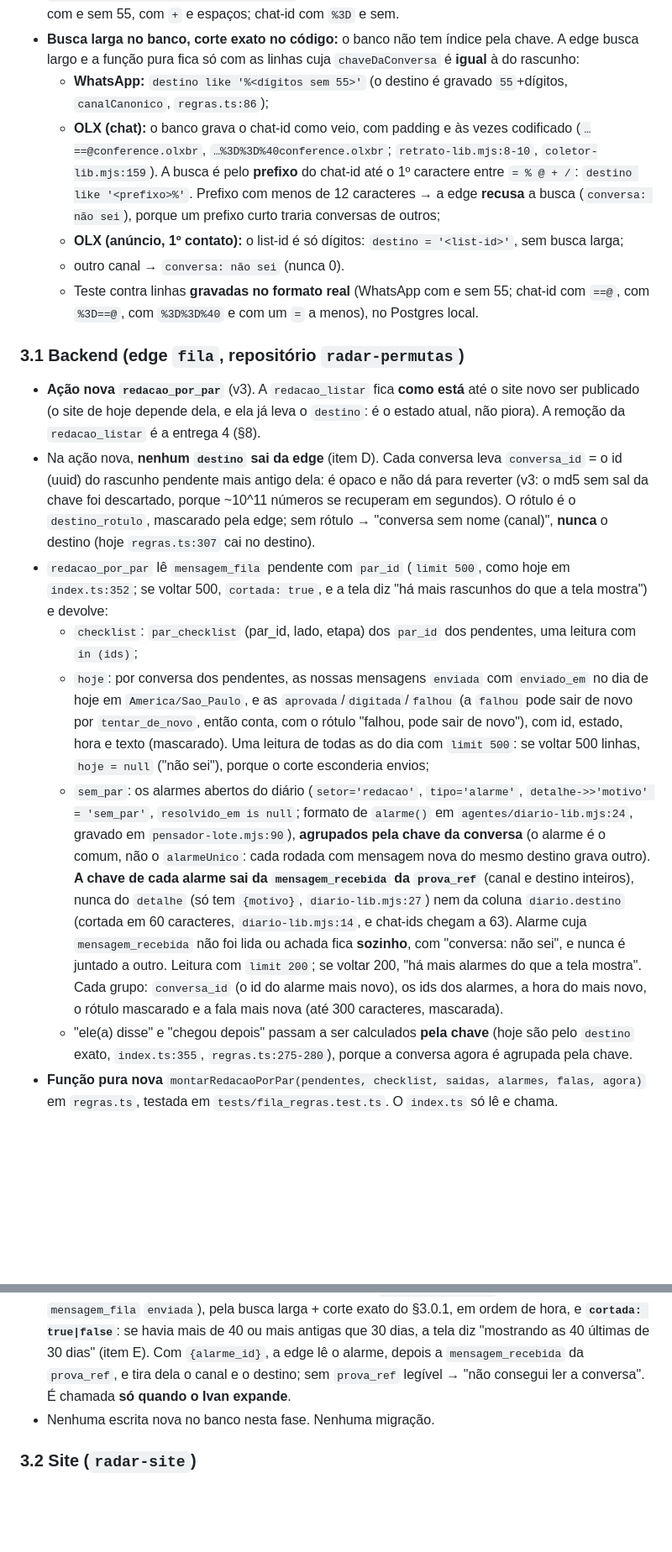
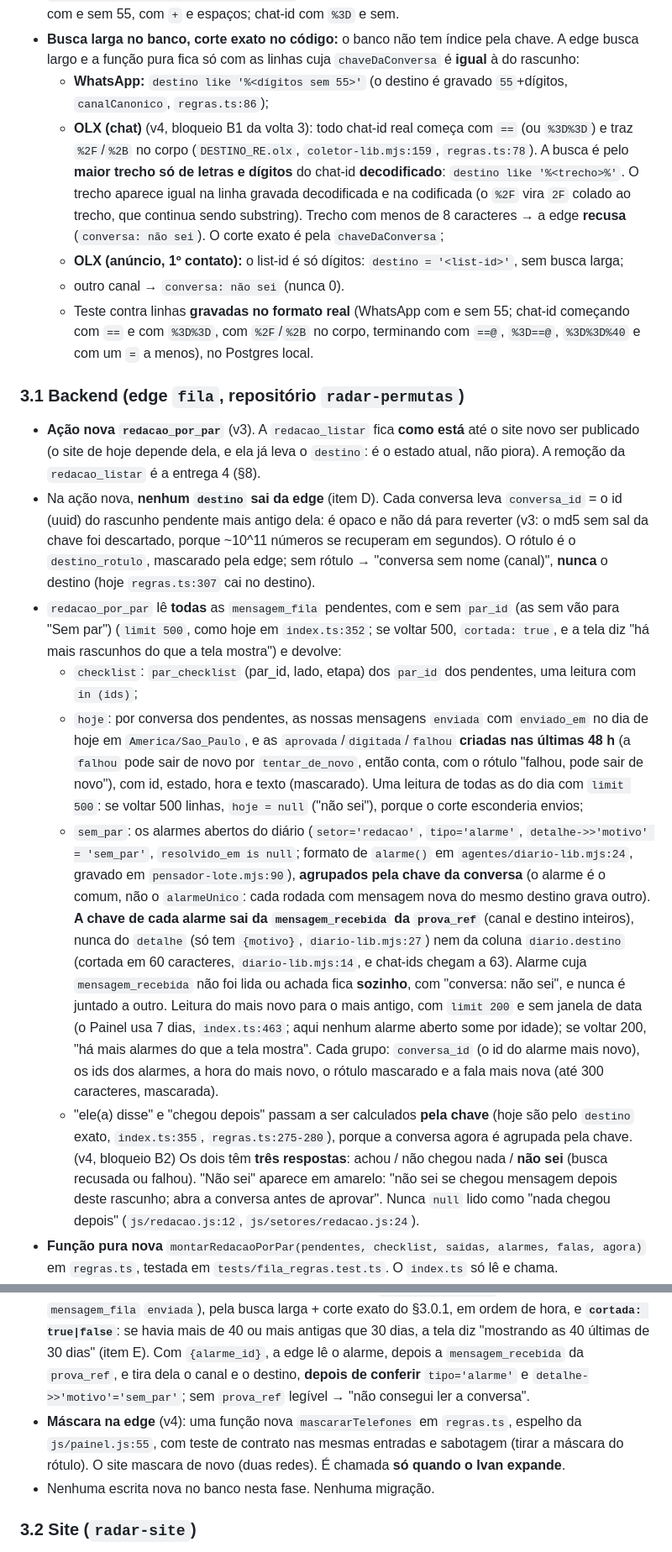
Before and after one commit to ivandiego/radar-site, a Markdown page: docs/specs/2026-09-30-redacao-por-par-spec.md, 2 parts joined by grey strips. Shown at 84% size. GitHub-like rendering; blank space fills up the shorter version.

Commit message:
docs(spec): Redação por par v4 — volta 3 do revisor (DEVOLVER, 2 bloqueios na busca OLX) aplicada; estacionada pela regra 2 (3 voltas)
Co-Authored-By: Claude Opus 5.5 <noreply@anthropic.com>

```diff
--- a/docs/specs/2026-09-30-redacao-por-par-spec.md
+++ b/docs/specs/2026-09-30-redacao-por-par-spec.md
@@ -75,14 +75,15 @@ banco (`agentes/sql/f464-regua-e-bloqueio.sql:96`). WhatsApp: os dígitos **inte
 - **Busca larga no banco, corte exato no código:** o banco não tem índice pela chave. A edge busca largo e a função pura fica
   só com as linhas cuja `chaveDaConversa` é **igual** à do rascunho:
   - **WhatsApp:** `destino like '%<dígitos sem 55>'` (o destino é gravado `55`+dígitos, `canalCanonico`, `regras.ts:86`);
-  - **OLX (chat):** o banco grava o chat-id como veio, com padding e às vezes codificado (`…==@conference.olxbr`,
-    `…%3D%3D%40conference.olxbr`; `retrato-lib.mjs:8-10`, `coletor-lib.mjs:159`). A busca é pelo **prefixo** do chat-id até o
-    1º caractere entre `= % @ + /`: `destino like '<prefixo>%'`. Prefixo com menos de 12 caracteres → a edge **recusa** a busca
-    (`conversa: não sei`), porque um prefixo curto traria conversas de outros;
+  - **OLX (chat)** (v4, bloqueio B1 da volta 3): todo chat-id real começa com `==` (ou `%3D%3D`) e traz `%2F`/`%2B` no corpo
+    (`DESTINO_RE.olx`, `coletor-lib.mjs:159`, `regras.ts:78`). A busca é pelo **maior trecho só de letras e dígitos** do
+    chat-id **decodificado**: `destino like '%<trecho>%'`. O trecho aparece igual na linha gravada decodificada e na
+    codificada (o `%2F` vira `2F` colado ao trecho, que continua sendo substring). Trecho com menos de 8 caracteres → a edge
+    **recusa** (`conversa: não sei`). O corte exato é pela `chaveDaConversa`;
   - **OLX (anúncio, 1º contato):** o list-id é só dígitos: `destino = '<list-id>'`, sem busca larga;
   - outro canal → `conversa: não sei` (nunca 0).
-  - Teste contra linhas **gravadas no formato real** (WhatsApp com e sem 55; chat-id com `==@`, com `%3D==@`, com `%3D%3D%40`
-    e com um `=` a menos), no Postgres local.
+  - Teste contra linhas **gravadas no formato real** (WhatsApp com e sem 55; chat-id começando com `==` e com `%3D%3D`, com
+    `%2F`/`%2B` no corpo, terminando com `==@`, `%3D==@`, `%3D%3D%40` e com um `=` a menos), no Postgres local.
 
 ### 3.1 Backend (edge `fila`, repositório `radar-permutas`)
 
@@ -92,12 +93,12 @@ banco (`agentes/sql/f464-regua-e-bloqueio.sql:96`). WhatsApp: os dígitos **inte
   pendente mais antigo dela: é opaco e não dá para reverter (v3: o md5 sem sal da chave foi descartado, porque ~10^11 números
   se recuperam em segundos). O rótulo é o `destino_rotulo`, mascarado pela edge; sem rótulo → "conversa sem nome (canal)",
   **nunca** o destino (hoje `regras.ts:307` cai no destino).
-- `redacao_por_par` lê `mensagem_fila` pendente com `par_id` (`limit 500`, como hoje em `index.ts:352`; se voltar 500,
+- `redacao_por_par` lê **todas** as `mensagem_fila` pendentes, com e sem `par_id` (as sem vão para "Sem par") (`limit 500`, como hoje em `index.ts:352`; se voltar 500,
   `cortada: true`, e a tela diz "há mais rascunhos do que a tela mostra") e devolve:
   - `checklist`: `par_checklist` (par_id, lado, etapa) dos `par_id` dos pendentes, uma leitura com `in (ids)`;
   - `hoje`: por conversa dos pendentes, as nossas mensagens `enviada` com `enviado_em` no dia de hoje em `America/Sao_Paulo`, e
-    as `aprovada`/`digitada`/`falhou` (a `falhou` pode sair de novo por `tentar_de_novo`, então conta, com o rótulo "falhou,
-    pode sair de novo"), com id, estado, hora e texto (mascarado). Uma leitura de todas as do dia com `limit 500`: se
+    as `aprovada`/`digitada`/`falhou` **criadas nas últimas 48 h** (a `falhou` pode sair de novo por `tentar_de_novo`, então
+    conta, com o rótulo "falhou, pode sair de novo"), com id, estado, hora e texto (mascarado). Uma leitura de todas as do dia com `limit 500`: se
     voltar 500 linhas, `hoje = null` ("não sei"), porque o corte esconderia envios;
   - `sem_par`: os alarmes abertos do diário (`setor='redacao'`, `tipo='alarme'`, `detalhe->>'motivo' = 'sem_par'`,
     `resolvido_em is null`; formato de `alarme()` em `agentes/diario-lib.mjs:24`, gravado em `pensador-lote.mjs:90`),
@@ -105,11 +106,15 @@ banco (`agentes/sql/f464-regua-e-bloqueio.sql:96`). WhatsApp: os dígitos **inte
     destino grava outro). **A chave de cada alarme sai da `mensagem_recebida` da `prova_ref`** (canal e destino inteiros), nunca
     do `detalhe` (só tem `{motivo}`, `diario-lib.mjs:27`) nem da coluna `diario.destino` (cortada em 60 caracteres,
     `diario-lib.mjs:14`, e chat-ids chegam a 63). Alarme cuja `mensagem_recebida` não foi lida ou achada fica **sozinho**, com
-    "conversa: não sei", e nunca é juntado a outro. Leitura com `limit 200`; se voltar 200, "há mais alarmes do que a tela
+    "conversa: não sei", e nunca é juntado a outro. Leitura do mais novo para o mais antigo, com `limit 200` e sem janela de data (o Painel usa 7 dias, `index.ts:463`; aqui
+    nenhum alarme aberto some por idade); se voltar 200, "há mais alarmes do que a tela
     mostra". Cada grupo: `conversa_id` (o id do alarme mais novo), os ids dos alarmes, a hora do mais novo, o rótulo mascarado
     e a fala mais nova (até 300 caracteres, mascarada).
   - "ele(a) disse" e "chegou depois" passam a ser calculados **pela chave** (hoje são pelo `destino` exato, `index.ts:355`,
-    `regras.ts:275-280`), porque a conversa agora é agrupada pela chave.
+    `regras.ts:275-280`), porque a conversa agora é agrupada pela chave. (v4, bloqueio B2) Os dois têm **três respostas**:
+    achou / não chegou nada / **não sei** (busca recusada ou falhou). "Não sei" aparece em amarelo: "não sei se chegou
+    mensagem depois deste rascunho; abra a conversa antes de aprovar". Nunca `null` lido como "nada chegou depois"
+    (`js/redacao.js:12`, `js/setores/redacao.js:24`).
 - **Função pura nova** `montarRedacaoPorPar(pendentes, checklist, saidas, alarmes, falas, agora)` em `regras.ts`, testada em
   `tests/fila_regras.test.ts`. O `index.ts` só lê e chama.
 - **Três respostas (regra 3):** cada leitura que falha vira `null` naquele pedaço, e **não** lista vazia:
@@ -122,7 +127,10 @@ banco (`agentes/sql/f464-regua-e-bloqueio.sql:96`). WhatsApp: os dígitos **inte
   (`mensagem_recebida` de qualquer estado e `mensagem_fila` `enviada`), pela busca larga + corte exato do §3.0.1, em ordem de
   hora, e **`cortada: true|false`**: se havia mais de 40 ou mais antigas que 30 dias, a tela diz "mostrando as 40 últimas
   de 30 dias" (item E). Com `{alarme_id}`, a edge lê o alarme, depois a `mensagem_recebida` da `prova_ref`, e tira dela o
-  canal e o destino; sem `prova_ref` legível → "não consegui ler a conversa".
+  canal e o destino, **depois de conferir** `tipo='alarme'` e `detalhe->>'motivo'='sem_par'`; sem `prova_ref` legível → "não
+  consegui ler a conversa".
+- **Máscara na edge** (v4): uma função nova `mascararTelefones` em `regras.ts`, espelho da `js/painel.js:55`, com teste de
+  contrato nas mesmas entradas e sabotagem (tirar a máscara do rótulo). O site mascara de novo (duas redes).
   É chamada **só quando o Ivan expande**.
 - Nenhuma escrita nova no banco nesta fase. Nenhuma migração.
 
```
Also changed, not shown: other parts of docs/specs/2026-09-30-redacao-por-par-spec.md (+18 -3 lines).
